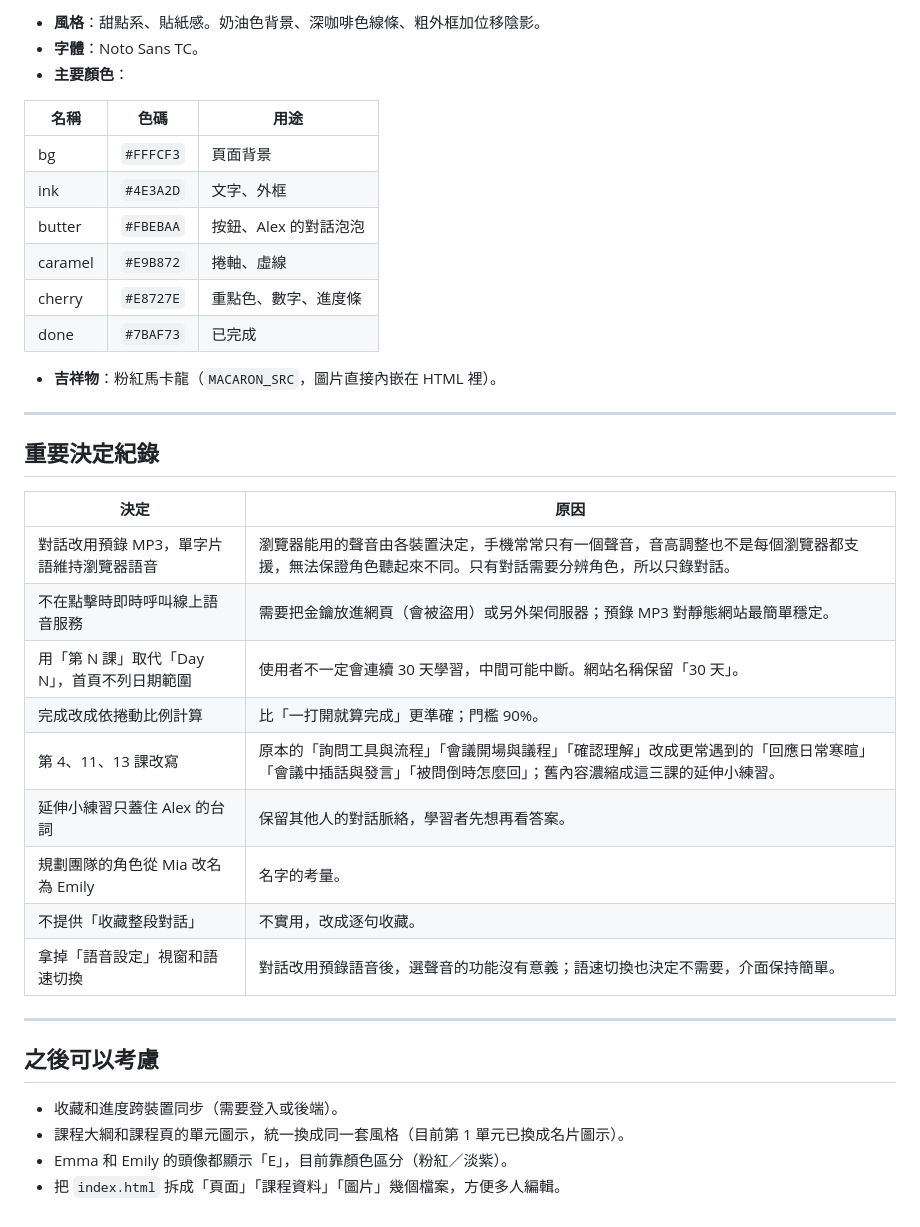
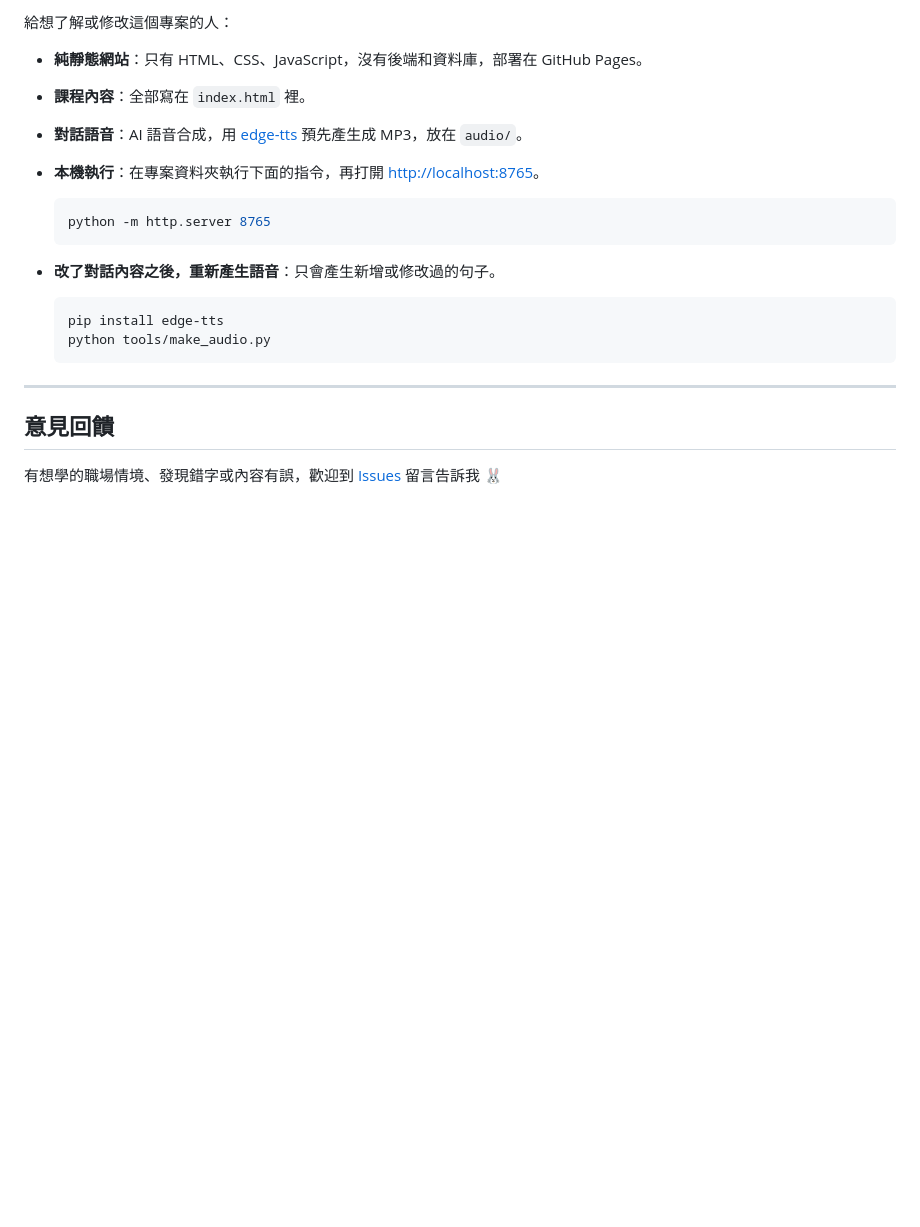
Before and after one commit to kekeuwu/workplace-english, a Markdown page: README.md, the part around one of its changes. Rendered like a GitHub page; blank space fills up the shorter version.

````diff
--- a/README.md
+++ b/README.md
@@ -142,40 +71,23 @@ python tools/make_audio.py
 
-- **風格**：甜點系、貼紙感。奶油色背景、深咖啡色線條、粗外框加位移陰影。
-- **字體**：Noto Sans TC。
-- **主要顏色**：
+給想了解或修改這個專案的人：
 
-| 名稱 | 色碼 | 用途 |
-| --- | --- | --- |
-| bg | `#FFFCF3` | 頁面背景 |
-| ink | `#4E3A2D` | 文字、外框 |
-| butter | `#FBEBAA` | 按鈕、Alex 的對話泡泡 |
-| caramel | `#E9B872` | 捲軸、虛線 |
-| cherry | `#E8727E` | 重點色、數字、進度條 |
-| done | `#7BAF73` | 已完成 |
+- **純靜態網站**：只有 HTML、CSS、JavaScript，沒有後端和資料庫，部署在 GitHub Pages。
+- **課程內容**：全部寫在 `index.html` 裡。
+- **對話語音**：AI 語音合成，用 [edge-tts](https://github.com/rany2/edge-tts) 預先產生成 MP3，放在 `audio/`。
+- **本機執行**：在專案資料夾執行下面的指令，再打開 <http://localhost:8765>。
 
-- **吉祥物**：粉紅馬卡龍（`MACARON_SRC`，圖片直接內嵌在 HTML 裡）。
+  ```bash
+  python -m http.server 8765
+  ```
+- **改了對話內容之後，重新產生語音**：只會產生新增或修改過的句子。
+
+  ```bash
+  pip install edge-tts
+  python tools/make_audio.py
+  ```
 
 ---
 
-## 重要決定紀錄
+## 意見回饋
 
-| 決定 | 原因 |
-| --- | --- |
-| 對話改用預錄 MP3，單字片語維持瀏覽器語音 | 瀏覽器能用的聲音由各裝置決定，手機常常只有一個聲音，音高調整也不是每個瀏覽器都支援，無法保證角色聽起來不同。只有對話需要分辨角色，所以只錄對話。 |
-| 不在點擊時即時呼叫線上語音服務 | 需要把金鑰放進網頁（會被盜用）或另外架伺服器；預錄 MP3 對靜態網站最簡單穩定。 |
-| 用「第 N 課」取代「Day N」，首頁不列日期範圍 | 使用者不一定會連續 30 天學習，中間可能中斷。網站名稱保留「30 天」。 |
-| 完成改成依捲動比例計算 | 比「一打開就算完成」更準確；門檻 90%。 |
-| 第 4、11、13 課改寫 | 原本的「詢問工具與流程」「會議開場與議程」「確認理解」改成更常遇到的「回應日常寒暄」「會議中插話與發言」「被問倒時怎麼回」；舊內容濃縮成這三課的延伸小練習。 |
-| 延伸小練習只蓋住 Alex 的台詞 | 保留其他人的對話脈絡，學習者先想再看答案。 |
-| 規劃團隊的角色從 Mia 改名為 Emily | 名字的考量。 |
-| 不提供「收藏整段對話」 | 不實用，改成逐句收藏。 |
-| 拿掉「語音設定」視窗和語速切換 | 對話改用預錄語音後，選聲音的功能沒有意義；語速切換也決定不需要，介面保持簡單。 |
-
----
-
-## 之後可以考慮
-
-- 收藏和進度跨裝置同步（需要登入或後端）。
-- 課程大綱和課程頁的單元圖示，統一換成同一套風格（目前第 1 單元已換成名片圖示）。
-- Emma 和 Emily 的頭像都顯示「E」，目前靠顏色區分（粉紅／淡紫）。
-- 把 `index.html` 拆成「頁面」「課程資料」「圖片」幾個檔案，方便多人編輯。
+有想學的職場情境、發現錯字或內容有誤，歡迎到 [Issues](https://github.com/kekeuwu/workplace-english/issues) 留言告訴我 🐰
````
Also changed, not shown: other parts of README.md (+33 -104 lines), docs/preview-desktop.png (added), docs/preview-dialogue.png (added), 1 other file.
